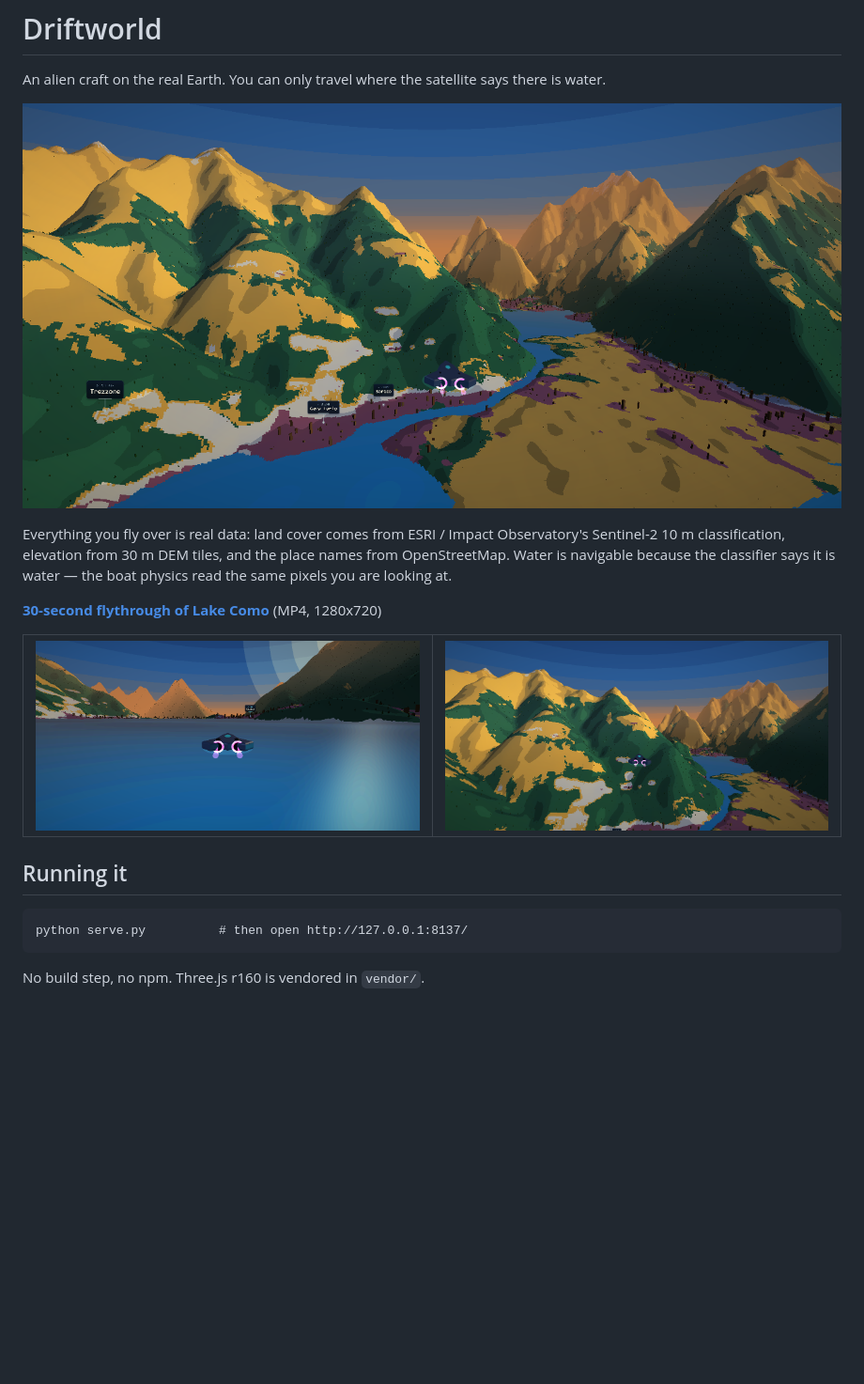
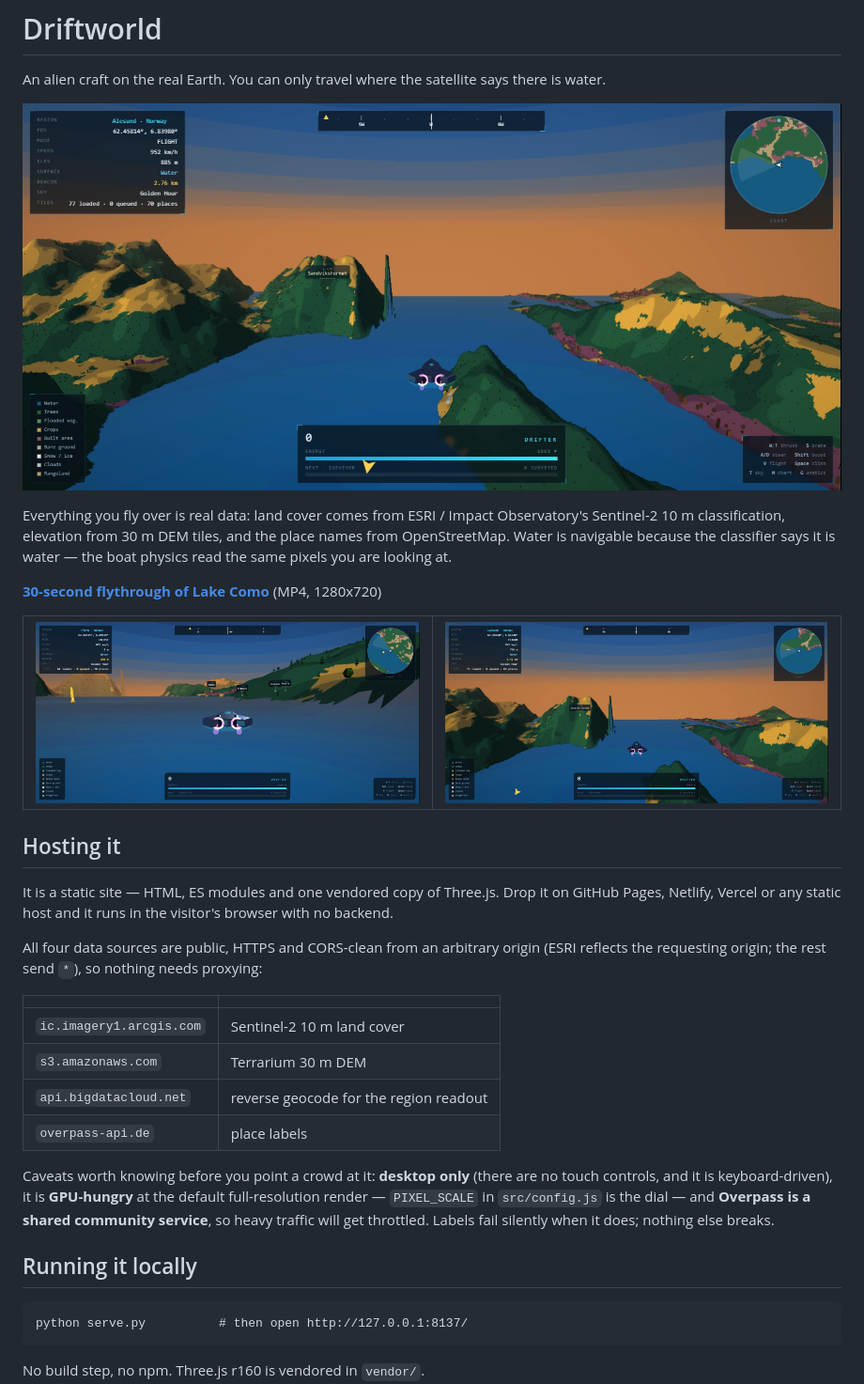
Before and after one commit to gajeshladhar/driftworld, a Markdown page: README.md, the part around the change. Shown: that part at 94% size. Drawn GitHub-style; pictures changed too: capture/shot-10s.png, capture/shot-23s.png, capture/shot-29s.png; blank space fills up the shorter version.

```diff
--- a/README.md
+++ b/README.md
@@ -19,7 +19,30 @@ says it is water — the boat physics read the same pixels you are looking at.
 </tr>
 </table>
 
-## Running it
+## Hosting it
+
+It is a static site — HTML, ES modules and one vendored copy of Three.js. Drop
+it on GitHub Pages, Netlify, Vercel or any static host and it runs in the
+visitor's browser with no backend.
+
+All four data sources are public, HTTPS and CORS-clean from an arbitrary
+origin (ESRI reflects the requesting origin; the rest send `*`), so nothing
+needs proxying:
+
+| | |
+|---|---|
+| `ic.imagery1.arcgis.com` | Sentinel-2 10 m land cover |
+| `s3.amazonaws.com` | Terrarium 30 m DEM |
+| `api.bigdatacloud.net` | reverse geocode for the region readout |
+| `overpass-api.de` | place labels |
+
+Caveats worth knowing before you point a crowd at it: **desktop only** (there
+are no touch controls, and it is keyboard-driven), it is **GPU-hungry** at the
+default full-resolution render — `PIXEL_SCALE` in `src/config.js` is the dial —
+and **Overpass is a shared community service**, so heavy traffic will get
+throttled. Labels fail silently when it does; nothing else breaks.
+
+## Running it locally
 
     python serve.py          # then open http://127.0.0.1:8137/
 
```
Also changed, not shown: capture/shot-17s.png, capture/shot-4s.png, 3 other files.
